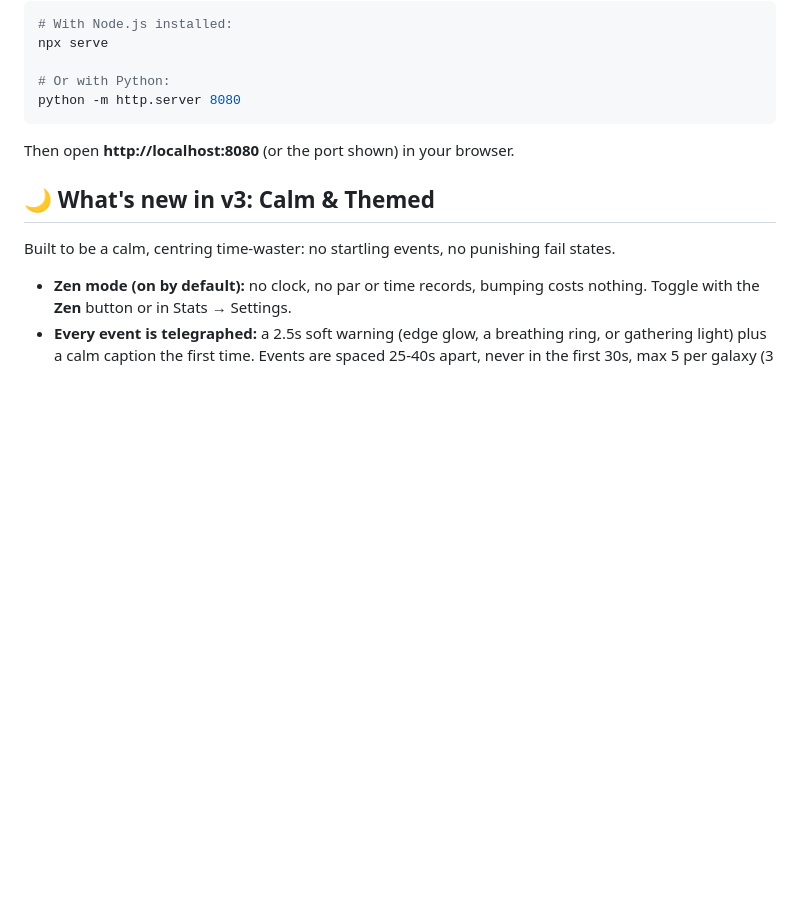
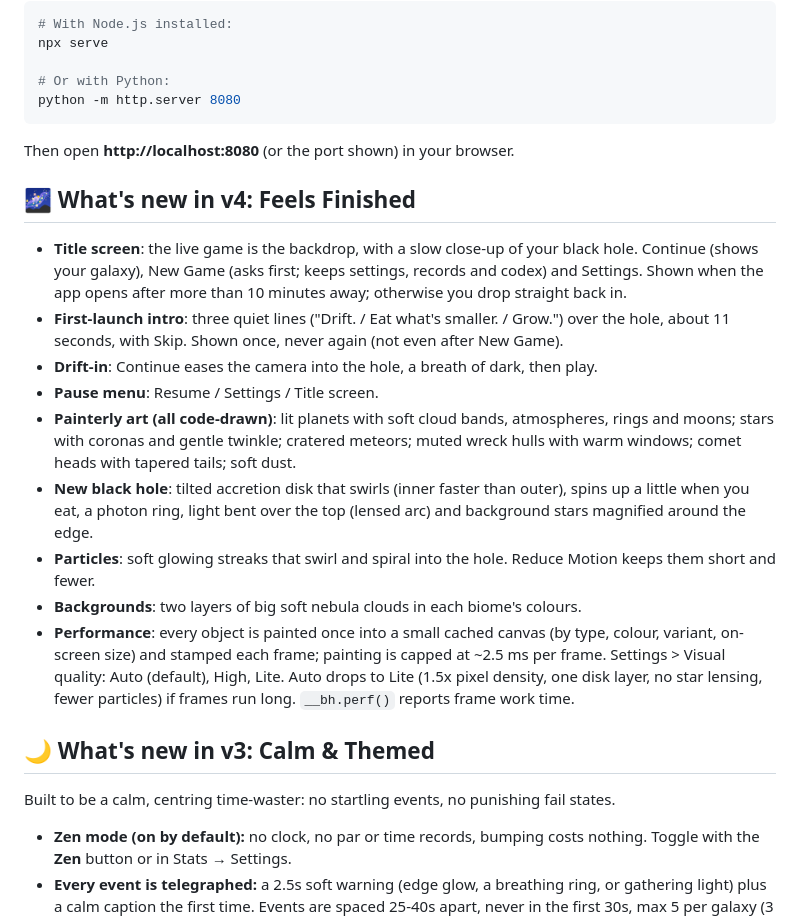
Before and after one commit to awsumbtech/blackhole_game, a Markdown page: README.md, the part around the change. Drawn GitHub-style; blank space fills up the shorter version.

Commit message:
README: v4 notes

````diff
--- a/README.md
+++ b/README.md
@@ -19,6 +19,18 @@ python -m http.server 8080
 ```
 
 Then open **http://localhost:8080** (or the port shown) in your browser.
+
+## 🌌 What's new in v4: Feels Finished
+
+- **Title screen**: the live game is the backdrop, with a slow close-up of your black hole. Continue (shows your galaxy), New Game (asks first; keeps settings, records and codex) and Settings. Shown when the app opens after more than 10 minutes away; otherwise you drop straight back in.
+- **First-launch intro**: three quiet lines ("Drift. / Eat what's smaller. / Grow.") over the hole, about 11 seconds, with Skip. Shown once, never again (not even after New Game).
+- **Drift-in**: Continue eases the camera into the hole, a breath of dark, then play.
+- **Pause menu**: Resume / Settings / Title screen.
+- **Painterly art (all code-drawn)**: lit planets with soft cloud bands, atmospheres, rings and moons; stars with coronas and gentle twinkle; cratered meteors; muted wreck hulls with warm windows; comet heads with tapered tails; soft dust.
+- **New black hole**: tilted accretion disk that swirls (inner faster than outer), spins up a little when you eat, a photon ring, light bent over the top (lensed arc) and background stars magnified around the edge.
+- **Particles**: soft glowing streaks that swirl and spiral into the hole. Reduce Motion keeps them short and fewer.
+- **Backgrounds**: two layers of big soft nebula clouds in each biome's colours.
+- **Performance**: every object is painted once into a small cached canvas (by type, colour, variant, on-screen size) and stamped each frame; painting is capped at ~2.5 ms per frame. Settings > Visual quality: Auto (default), High, Lite. Auto drops to Lite (1.5x pixel density, one disk layer, no star lensing, fewer particles) if frames run long. `__bh.perf()` reports frame work time.
 
 ## 🌙 What's new in v3: Calm & Themed
 
````
